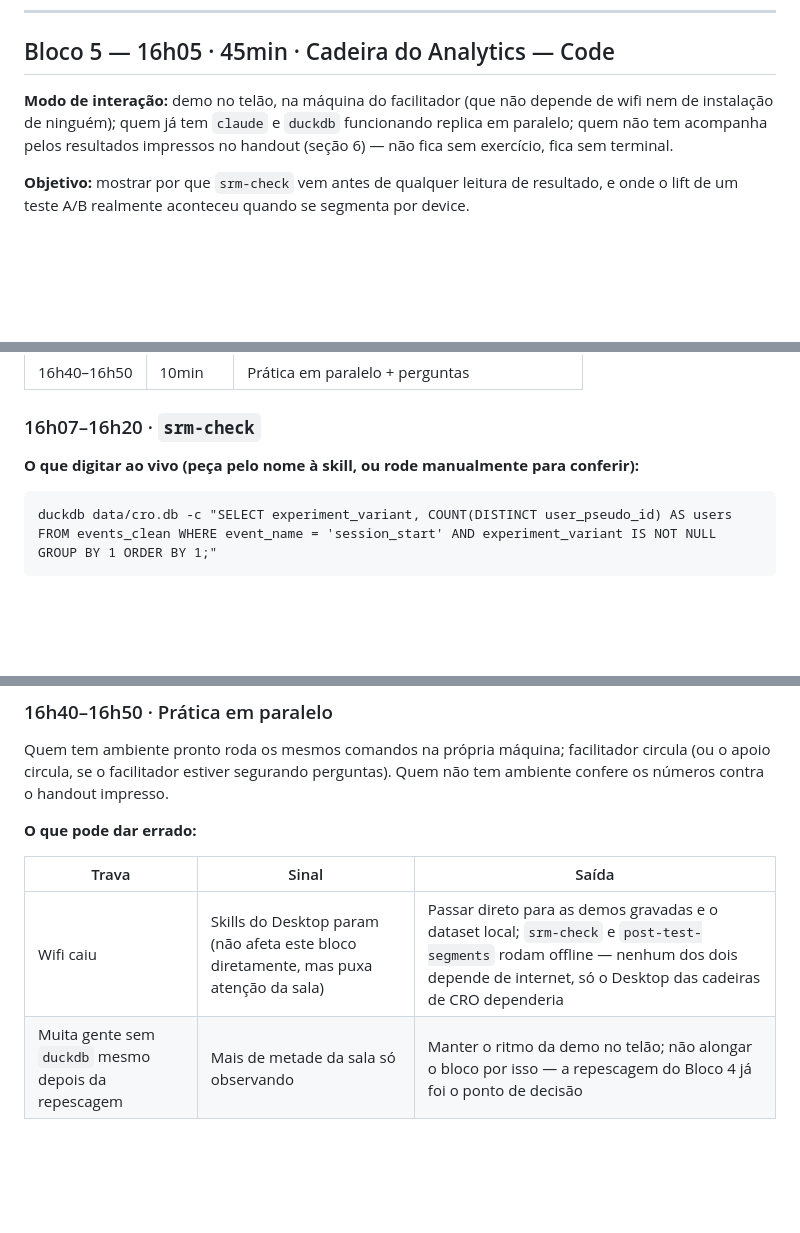
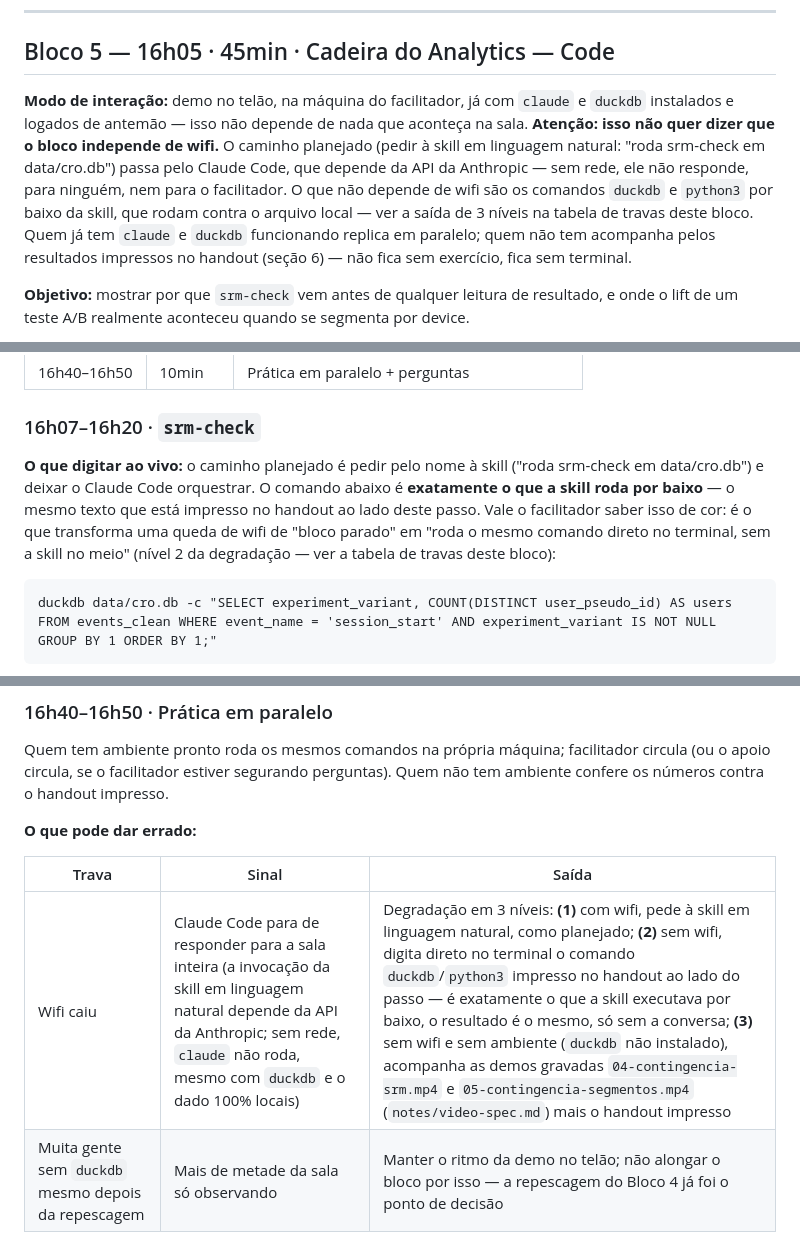
Before and after one commit to lucianfialho/talks-2026, a Markdown page: 05-imersao-cro/script.md, 3 parts joined by grey strips. Drawn GitHub-style; blank space fills up the shorter version.

Commit message:
fix: corrigir dependência de wifi das skills de Analytics no roteiro
O roteiro dizia que srm-check e post-test-segments "rodam offline" e que a
queda de wifi "não afeta este bloco diretamente" (Bloco 5 e tabela geral de
travas). Isso está errado: invocar a skill em linguagem natural passa pelo
Claude Code, que depende da API da Anthropic — sem rede, ninguém consegue
rodar nada, mesmo com duckdb e o dado 100% locais. Só os comandos duckdb e
python3 por baixo da skill são de fato offline.

Corrigido nas 3 ocorrências (Modo de interação do Bloco 5, tabela de travas
do Bloco 5, tabela de travas gerais), com a degradação real em 3 níveis:
pedir à skill (com wifi) -> digitar o comando impresso no handout direto no
terminal (sem wifi, mesmo resultado) -> demos gravadas 04-contingencia-srm
e 05-contingencia-segmentos + handout impresso (sem wifi e sem ambiente).
A seção "o que digitar ao vivo" do srm-check agora deixa explícito que o
comando é o mesmo que está impresso no handout, para o facilitador saber
disso antes de precisar. Linha 250 (travas do intervalo) não foi tocada —
ali a afirmação já estava correta.

Co-Authored-By: Claude Opus 5 (1M context) <noreply@anthropic.com>
Claude-Session: https://claude.ai/code/session_016U46YidswpdD9iJxSrWHRT

````diff
--- a/05-imersao-cro/script.md
+++ b/05-imersao-cro/script.md
@@ -342,8 +342,15 @@ casa — o handout já está desenhado para isso.
 
 ## Bloco 5 — 16h05 · 45min · Cadeira do Analytics — Code
 
-**Modo de interação:** demo no telão, na máquina do facilitador (que não
-depende de wifi nem de instalação de ninguém); quem já tem `claude` e
+**Modo de interação:** demo no telão, na máquina do facilitador, já com
+`claude` e `duckdb` instalados e logados de antemão — isso não depende de
+nada que aconteça na sala. **Atenção: isso não quer dizer que o bloco
+independe de wifi.** O caminho planejado (pedir à skill em linguagem
+natural: "roda srm-check em data/cro.db") passa pelo Claude Code, que
+depende da API da Anthropic — sem rede, ele não responde, para ninguém, nem
+para o facilitador. O que não depende de wifi são os comandos `duckdb` e
+`python3` por baixo da skill, que rodam contra o arquivo local — ver a saída
+de 3 níveis na tabela de travas deste bloco. Quem já tem `claude` e
 `duckdb` funcionando replica em paralelo; quem não tem acompanha pelos
 resultados impressos no handout (seção 6) — não fica sem exercício, fica
 sem terminal.
@@ -371,8 +378,13 @@ qualquer terminal:**
 
 ### 16h07–16h20 · `srm-check`
 
-**O que digitar ao vivo (peça pelo nome à skill, ou rode manualmente para
-conferir):**
+**O que digitar ao vivo:** o caminho planejado é pedir pelo nome à skill
+("roda srm-check em data/cro.db") e deixar o Claude Code orquestrar. O
+comando abaixo é **exatamente o que a skill roda por baixo** — o mesmo
+texto que está impresso no handout ao lado deste passo. Vale o facilitador
+saber isso de cor: é o que transforma uma queda de wifi de "bloco parado"
+em "roda o mesmo comando direto no terminal, sem a skill no meio" (nível 2
+da degradação — ver a tabela de travas deste bloco):
 
 ```
 duckdb data/cro.db -c "SELECT experiment_variant, COUNT(DISTINCT user_pseudo_id) AS users FROM events_clean WHERE event_name = 'session_start' AND experiment_variant IS NOT NULL GROUP BY 1 ORDER BY 1;"
@@ -467,7 +479,7 @@ handout impresso.
 
 | Trava | Sinal | Saída |
 |---|---|---|
-| Wifi caiu | Skills do Desktop param (não afeta este bloco diretamente, mas puxa atenção da sala) | Passar direto para as demos gravadas e o dataset local; `srm-check` e `post-test-segments` rodam offline — nenhum dos dois depende de internet, só o Desktop das cadeiras de CRO dependeria |
+| Wifi caiu | Claude Code para de responder para a sala inteira (a invocação da skill em linguagem natural depende da API da Anthropic; sem rede, `claude` não roda, mesmo com `duckdb` e o dado 100% locais) | Degradação em 3 níveis: **(1)** com wifi, pede à skill em linguagem natural, como planejado; **(2)** sem wifi, digita direto no terminal o comando `duckdb`/`python3` impresso no handout ao lado do passo — é exatamente o que a skill executava por baixo, o resultado é o mesmo, só sem a conversa; **(3)** sem wifi e sem ambiente (`duckdb` não instalado), acompanha as demos gravadas `04-contingencia-srm.mp4` e `05-contingencia-segmentos.mp4` (`notes/video-spec.md`) mais o handout impresso |
 | Muita gente sem `duckdb` mesmo depois da repescagem | Mais de metade da sala só observando | Manter o ritmo da demo no telão; não alongar o bloco por isso — a repescagem do Bloco 4 já foi o ponto de decisão |
 
 **Como cortar se atrasar:** primeiro corte os 10 minutos de prática em
````
Also changed, not shown: other parts of 05-imersao-cro/script.md (+1 -1 lines).
